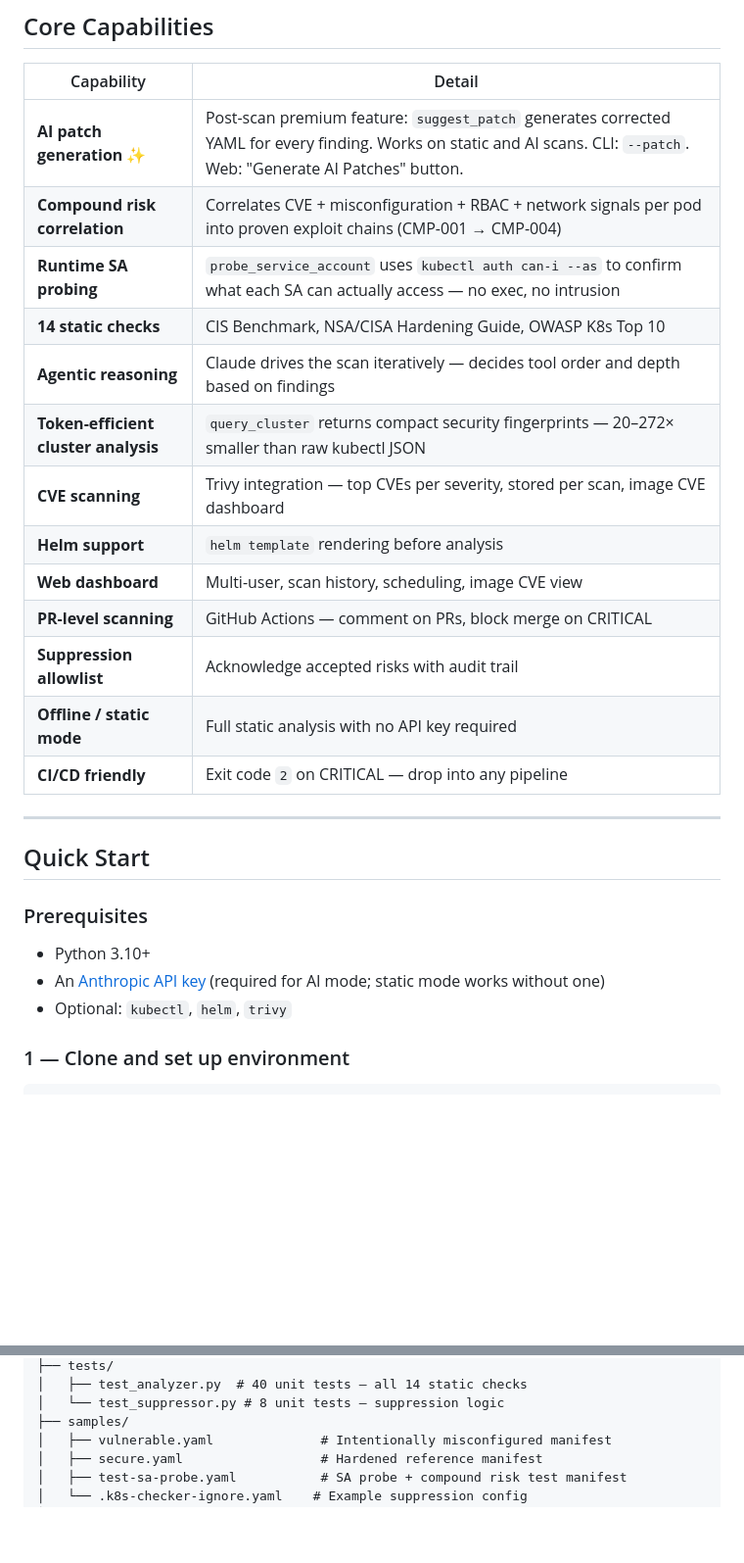
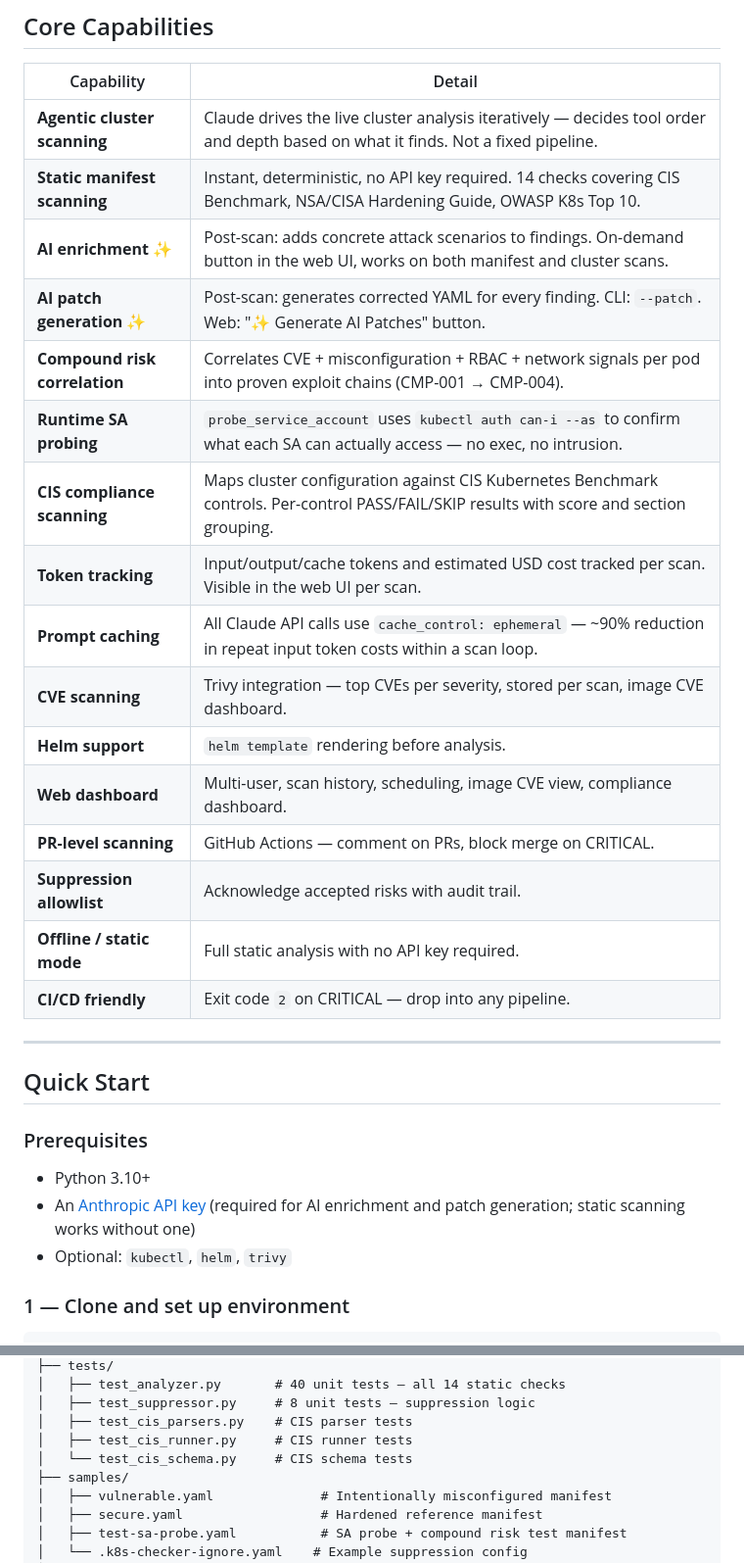
Before and after one commit to jaydenaung/k8s-yaml-misconfig-checker-agent, a Markdown page: README.md, 2 parts joined by grey strips. Shown at 98% size. Rendered like a GitHub page; blank space fills up the shorter version.

```diff
--- a/README.md
+++ b/README.md
@@ -139,19 +165,22 @@ finish                                ← patches stored in DB / returned to CLI
 
 | Capability | Detail |
 |---|---|
-| **AI patch generation** ✨ | Post-scan premium feature: `suggest_patch` generates corrected YAML for every finding. Works on static and AI scans. CLI: `--patch`. Web: "Generate AI Patches" button. |
-| **Compound risk correlation** | Correlates CVE + misconfiguration + RBAC + network signals per pod into proven exploit chains (CMP-001 → CMP-004) |
-| **Runtime SA probing** | `probe_service_account` uses `kubectl auth can-i --as` to confirm what each SA can actually access — no exec, no intrusion |
-| **14 static checks** | CIS Benchmark, NSA/CISA Hardening Guide, OWASP K8s Top 10 |
-| **Agentic reasoning** | Claude drives the scan iteratively — decides tool order and depth based on findings |
-| **Token-efficient cluster analysis** | `query_cluster` returns compact security fingerprints — 20–272× smaller than raw kubectl JSON |
-| **CVE scanning** | Trivy integration — top CVEs per severity, stored per scan, image CVE dashboard |
-| **Helm support** | `helm template` rendering before analysis |
-| **Web dashboard** | Multi-user, scan history, scheduling, image CVE view |
-| **PR-level scanning** | GitHub Actions — comment on PRs, block merge on CRITICAL |
-| **Suppression allowlist** | Acknowledge accepted risks with audit trail |
-| **Offline / static mode** | Full static analysis with no API key required |
-| **CI/CD friendly** | Exit code `2` on CRITICAL — drop into any pipeline |
+| **Agentic cluster scanning** | Claude drives the live cluster analysis iteratively — decides tool order and depth based on what it finds. Not a fixed pipeline. |
+| **Static manifest scanning** | Instant, deterministic, no API key required. 14 checks covering CIS Benchmark, NSA/CISA Hardening Guide, OWASP K8s Top 10. |
+| **AI enrichment** ✨ | Post-scan: adds concrete attack scenarios to findings. On-demand button in the web UI, works on both manifest and cluster scans. |
+| **AI patch generation** ✨ | Post-scan: generates corrected YAML for every finding. CLI: `--patch`. Web: "✨ Generate AI Patches" button. |
+| **Compound risk correlation** | Correlates CVE + misconfiguration + RBAC + network signals per pod into proven exploit chains (CMP-001 → CMP-004). |
+| **Runtime SA probing** | `probe_service_account` uses `kubectl auth can-i --as` to confirm what each SA can actually access — no exec, no intrusion. |
+| **CIS compliance scanning** | Maps cluster configuration against CIS Kubernetes Benchmark controls. Per-control PASS/FAIL/SKIP results with score and section grouping. |
+| **Token tracking** | Input/output/cache tokens and estimated USD cost tracked per scan. Visible in the web UI per scan. |
+| **Prompt caching** | All Claude API calls use `cache_control: ephemeral` — ~90% reduction in repeat input token costs within a scan loop. |
+| **CVE scanning** | Trivy integration — top CVEs per severity, stored per scan, image CVE dashboard. |
+| **Helm support** | `helm template` rendering before analysis. |
+| **Web dashboard** | Multi-user, scan history, scheduling, image CVE view, compliance dashboard. |
+| **PR-level scanning** | GitHub Actions — comment on PRs, block merge on CRITICAL. |
+| **Suppression allowlist** | Acknowledge accepted risks with audit trail. |
+| **Offline / static mode** | Full static analysis with no API key required. |
+| **CI/CD friendly** | Exit code `2` on CRITICAL — drop into any pipeline. |
 
 ---
 
@@ -160,7 +189,7 @@ finish                                ← patches stored in DB / returned to CLI
 ### Prerequisites
 
 - Python 3.10+
-- An [Anthropic API key](https://console.anthropic.com/) (required for AI mode; static mode works without one)
+- An [Anthropic API key](https://console.anthropic.com/) (required for AI enrichment and patch generation; static scanning works without one)
 - Optional: `kubectl`, `helm`, `trivy`
 
 ### 1 — Clone and set up environment
@@ -496,6 +466,9 @@ kubesentinel/
 ├── tests/
-│   ├── test_analyzer.py  # 40 unit tests — all 14 static checks
-│   └── test_suppressor.py # 8 unit tests — suppression logic
+│   ├── test_analyzer.py       # 40 unit tests — all 14 static checks
+│   ├── test_suppressor.py     # 8 unit tests — suppression logic
+│   ├── test_cis_parsers.py    # CIS parser tests
+│   ├── test_cis_runner.py     # CIS runner tests
+│   └── test_cis_schema.py     # CIS schema tests
 ├── samples/
 │   ├── vulnerable.yaml              # Intentionally misconfigured manifest
 │   ├── secure.yaml                  # Hardened reference manifest
```
Also changed, not shown: other parts of README.md (+106 -140 lines).
